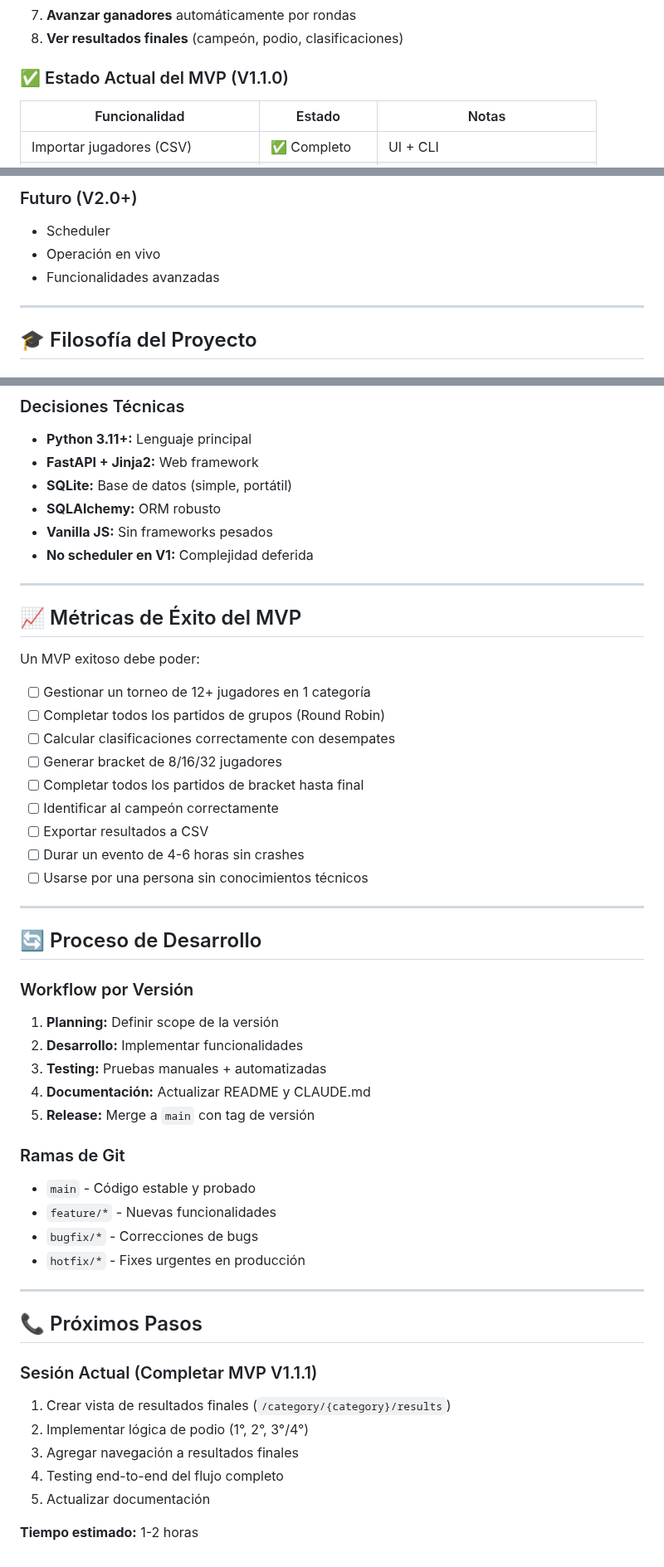
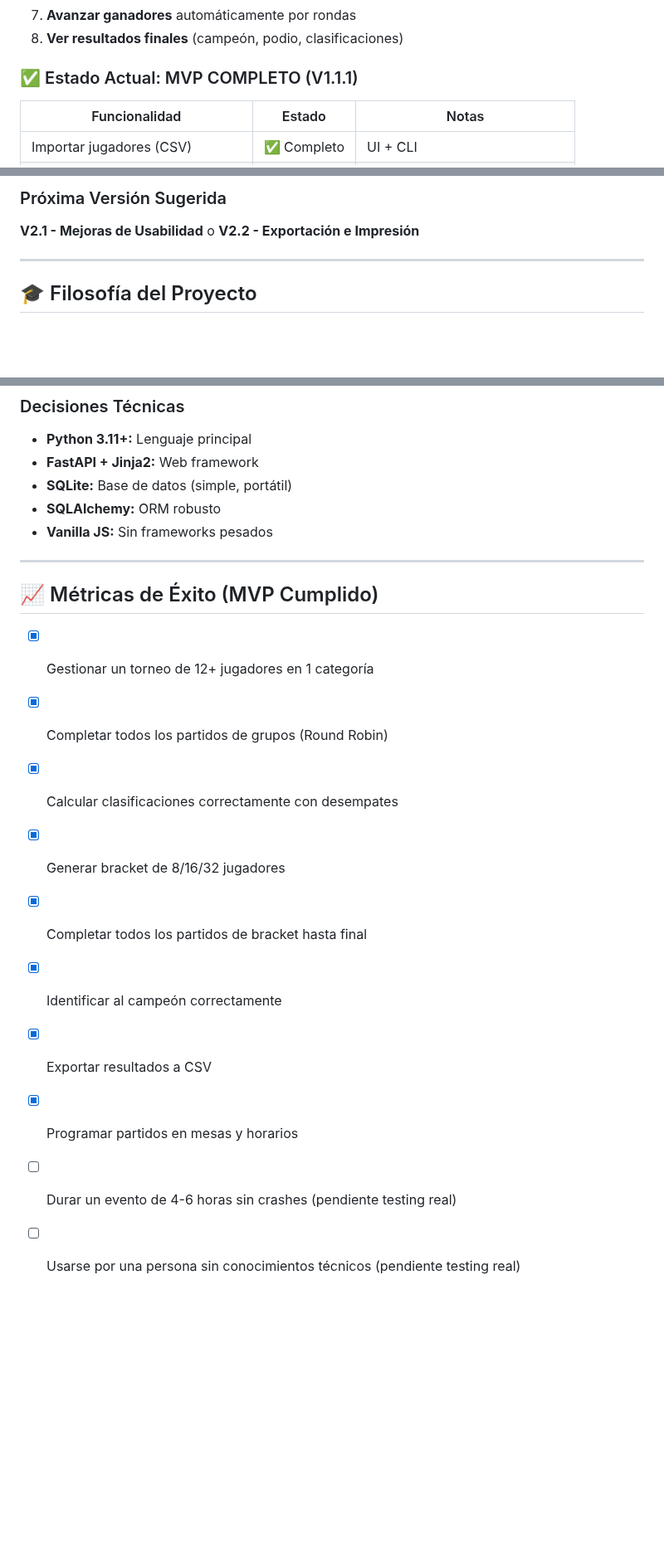
Before and after one commit to boggdan95/easy-table-tennis-event, a Markdown page: MVP_ROADMAP.md, 3 parts joined by grey strips. Shown at 83% size. Drawn GitHub-style; blank space fills up the shorter version.

```diff
--- a/MVP_ROADMAP.md
+++ b/MVP_ROADMAP.md
@@ -17,7 +17,7 @@ El MVP debe permitir gestionar un torneo completo de principio a fin:
 7. **Avanzar ganadores** automáticamente por rondas
 8. **Ver resultados finales** (campeón, podio, clasificaciones)
 
-### ✅ Estado Actual del MVP (V1.1.0)
+### ✅ Estado Actual: MVP COMPLETO (V1.1.1)
 
 | Funcionalidad | Estado | Notas |
 |--------------|--------|-------|
@@ -188,8 +151,7 @@ El MVP debe permitir gestionar un torneo completo de principio a fin:
 
-### Futuro (V2.0+)
-- Scheduler
-- Operación en vivo
-- Funcionalidades avanzadas
+### Próxima Versión Sugerida
+
+**V2.1 - Mejoras de Usabilidad** o **V2.2 - Exportación e Impresión**
 
 ---
 
@@ -211,53 +173,18 @@ El MVP debe permitir gestionar un torneo completo de principio a fin:
 - **SQLite:** Base de datos (simple, portátil)
 - **SQLAlchemy:** ORM robusto
 - **Vanilla JS:** Sin frameworks pesados
-- **No scheduler en V1:** Complejidad deferida
 
 ---
 
-## 📈 Métricas de Éxito del MVP
+## 📈 Métricas de Éxito (MVP Cumplido)
 
-Un MVP exitoso debe poder:
-
-- [ ] Gestionar un torneo de 12+ jugadores en 1 categoría
-- [ ] Completar todos los partidos de grupos (Round Robin)
-- [ ] Calcular clasificaciones correctamente con desempates
-- [ ] Generar bracket de 8/16/32 jugadores
-- [ ] Completar todos los partidos de bracket hasta final
-- [ ] Identificar al campeón correctamente
-- [ ] Exportar resultados a CSV
-- [ ] Durar un evento de 4-6 horas sin crashes
-- [ ] Usarse por una persona sin conocimientos técnicos
-
----
-
-## 🔄 Proceso de Desarrollo
-
-### Workflow por Versión
-
-1. **Planning:** Definir scope de la versión
-2. **Desarrollo:** Implementar funcionalidades
-3. **Testing:** Pruebas manuales + automatizadas
-4. **Documentación:** Actualizar README y CLAUDE.md
-5. **Release:** Merge a `main` con tag de versión
-
-### Ramas de Git
-
-- `main` - Código estable y probado
-- `feature/*` - Nuevas funcionalidades
-- `bugfix/*` - Correcciones de bugs
-- `hotfix/*` - Fixes urgentes en producción
-
----
-
-## 📞 Próximos Pasos
-
-### Sesión Actual (Completar MVP V1.1.1)
-
-1. Crear vista de resultados finales (`/category/{category}/results`)
-2. Implementar lógica de podio (1°, 2°, 3°/4°)
-3. Agregar navegación a resultados finales
-4. Testing end-to-end del flujo completo
-5. Actualizar documentación
-
-**Tiempo estimado:** 1-2 horas
+- [x] Gestionar un torneo de 12+ jugadores en 1 categoría
+- [x] Completar todos los partidos de grupos (Round Robin)
+- [x] Calcular clasificaciones correctamente con desempates
+- [x] Generar bracket de 8/16/32 jugadores
+- [x] Completar todos los partidos de bracket hasta final
+- [x] Identificar al campeón correctamente
+- [x] Exportar resultados a CSV
+- [x] Programar partidos en mesas y horarios
+- [ ] Durar un evento de 4-6 horas sin crashes (pendiente testing real)
+- [ ] Usarse por una persona sin conocimientos técnicos (pendiente testing real)
```
Also changed, not shown: other parts of MVP_ROADMAP.md (+40 -77 lines).
